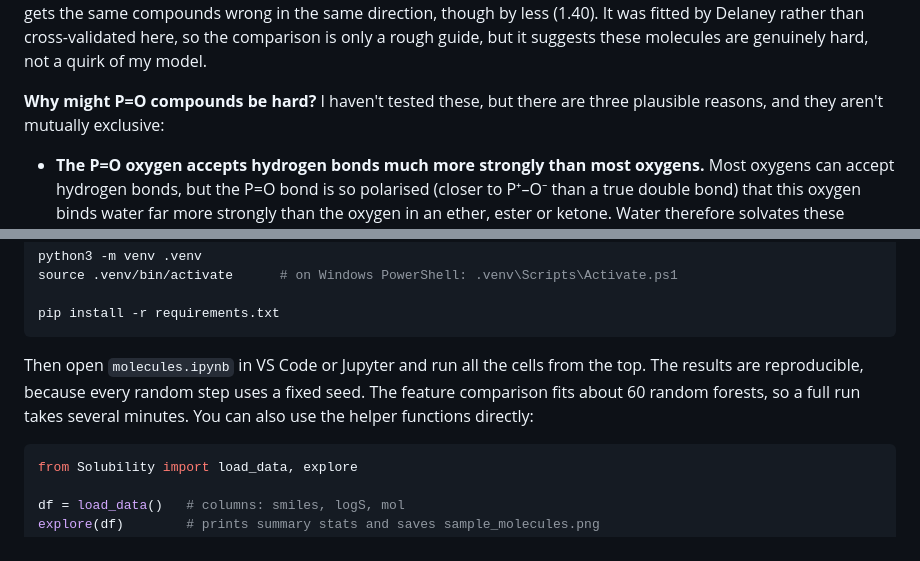
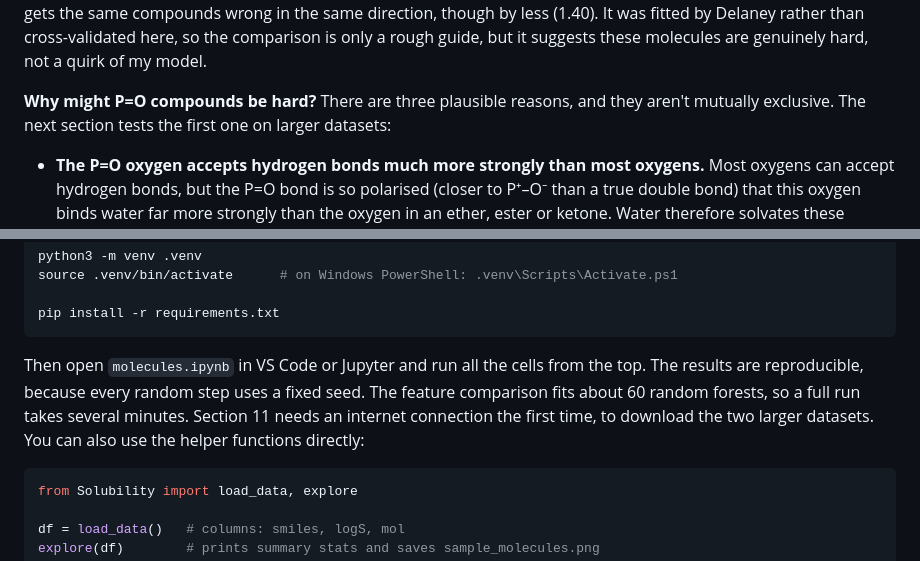
Before and after one commit to Ash679-ux/chem-ml-solubility, a Markdown page: README.md, 2 parts joined by grey strips. GitHub-like rendering.

````diff
--- a/README.md
+++ b/README.md
@@ -86,7 +87,7 @@ Overall error fell slightly, but the phosphorus error barely moved. Element coun
 
 The forest handles the thiophosphates about as well as everything else. On the 10 P=O compounds it is off by 2.6 log units on average and predicts essentially every one of them as less soluble than measured. The worst cases are small, very soluble compounds such as vamidothion, Dimecron, acephate and triethyl phosphate. The ESOL equation gets the same compounds wrong in the same direction, though by less (1.40). It was fitted by Delaney rather than cross-validated here, so the comparison is only a rough guide, but it suggests these molecules are genuinely hard, not a quirk of my model.
 
-**Why might P=O compounds be hard?** I haven't tested these, but there are three plausible reasons, and they aren't mutually exclusive:
+**Why might P=O compounds be hard?** There are three plausible reasons, and they aren't mutually exclusive. The next section tests the first one on larger datasets:
 
 - **The P=O oxygen accepts hydrogen bonds much more strongly than most oxygens.** Most oxygens can accept hydrogen bonds, but the P=O bond is so polarised (closer to P⁺–O⁻ than a true double bond) that this oxygen binds water far more strongly than the oxygen in an ether, ester or ketone. Water therefore solvates these molecules much better than their size suggests. The descriptors don't capture that difference: the acceptor count scores the P=O oxygen the same as any other oxygen, and Crippen's logP, which the model relies on most, may rate these compounds as more lipophilic than they are.
 - **Thiophosphates behave the opposite way.** Sulfur in a P=S group forms at most very weak hydrogen bonds, so thiophosphates are greasy and insoluble (average measured logS -4.56, against -1.49 for the P=O compounds). The two classes look alike to the model, and counting phosphorus atoms can't tell them apart, so the 10 P=O compounds may get pulled towards the 33 thiophosphates.
@@ -133,7 +178,7 @@ source .venv/bin/activate      # on Windows PowerShell: .venv\Scripts\Activate.p
 pip install -r requirements.txt
 ```
 
-Then open `molecules.ipynb` in VS Code or Jupyter and run all the cells from the top. The results are reproducible, because every random step uses a fixed seed. The feature comparison fits about 60 random forests, so a full run takes several minutes. You can also use the helper functions directly:
+Then open `molecules.ipynb` in VS Code or Jupyter and run all the cells from the top. The results are reproducible, because every random step uses a fixed seed. The feature comparison fits about 60 random forests, so a full run takes several minutes. Section 11 needs an internet connection the first time, to download the two larger datasets. You can also use the helper functions directly:
 
 ```python
 from Solubility import load_data, explore
````
Also changed, not shown: other parts of README.md (+50 -5 lines), po_external.png (added), 5 other files.
